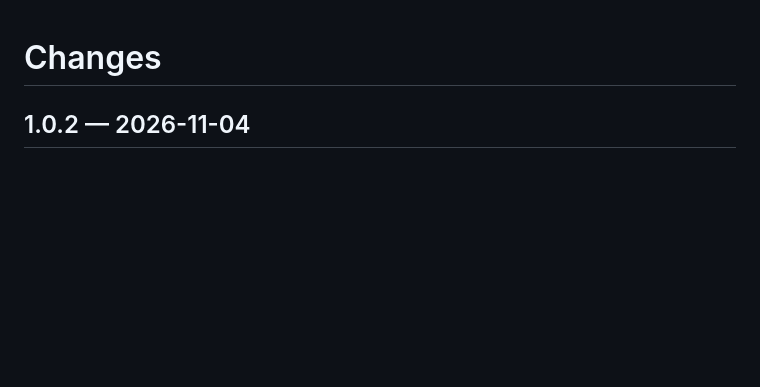
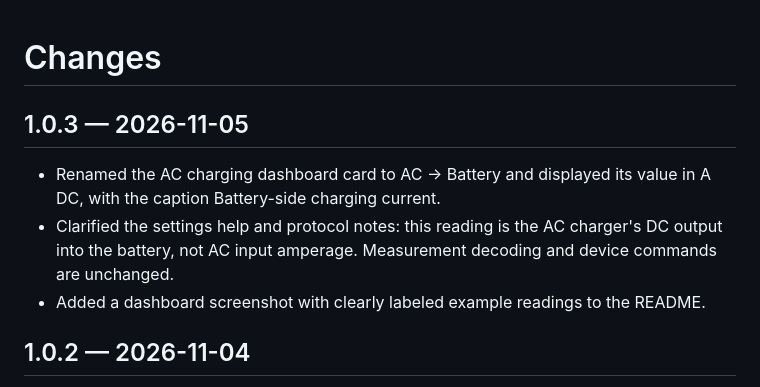
Before and after one commit to jxer/inverter-view, a Markdown page: CHANGELOG.md, the part around the change. Drawn GitHub-style; blank space fills up the shorter version.

```diff
--- a/CHANGELOG.md
+++ b/CHANGELOG.md
@@ -1,4 +1,10 @@
 # Changes
+
+## 1.0.3 — 2026-11-05
+
+- Renamed the AC charging dashboard card to AC → Battery and displayed its value in A DC, with the caption Battery-side charging current.
+- Clarified the settings help and protocol notes: this reading is the AC charger's DC output into the battery, not AC input amperage. Measurement decoding and device commands are unchanged.
+- Added a dashboard screenshot with clearly labeled example readings to the README.
 
 ## 1.0.2 — 2026-11-04
 
```
Also changed, not shown: README.md (+7 -3 lines), docs/validation.md (+2 -2 lines), docs/images/dashboard-dark.jpg (added), 7 other files.
